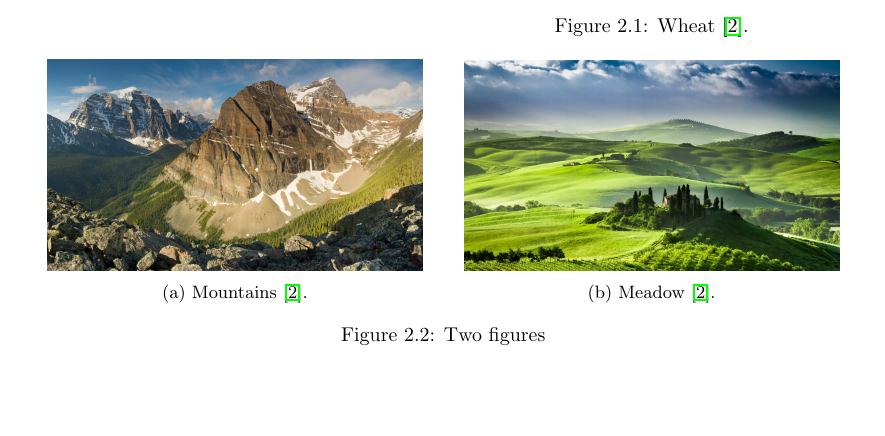
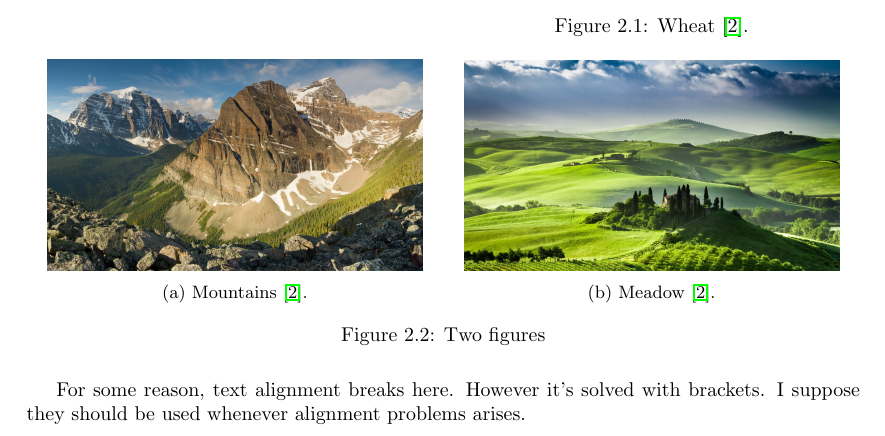
Before and after one commit to greenone092/Latex-Tutorial, a LaTeX document (Tutorial.tex): part of page 5 of 7, cut so that both start at the same text, the shorter picture padded with empty space. Compiled offline with pdfLaTeX.

Commit message:
Minor addition about text allignment

```diff
--- a/Tutorial.tex
+++ b/Tutorial.tex
@@ -207,9 +207,10 @@ This time we will do 2 figures next to each other.\\\\
 
 \end{figure}
 
+{For some reason, text alignment breaks here. However it's solved with brackets. I suppose they should be used whenever alignment problems arises.}
+
 
 \listoffigures
-
 
 
 \newpage
```
Also changed, not shown: 3 other files.
